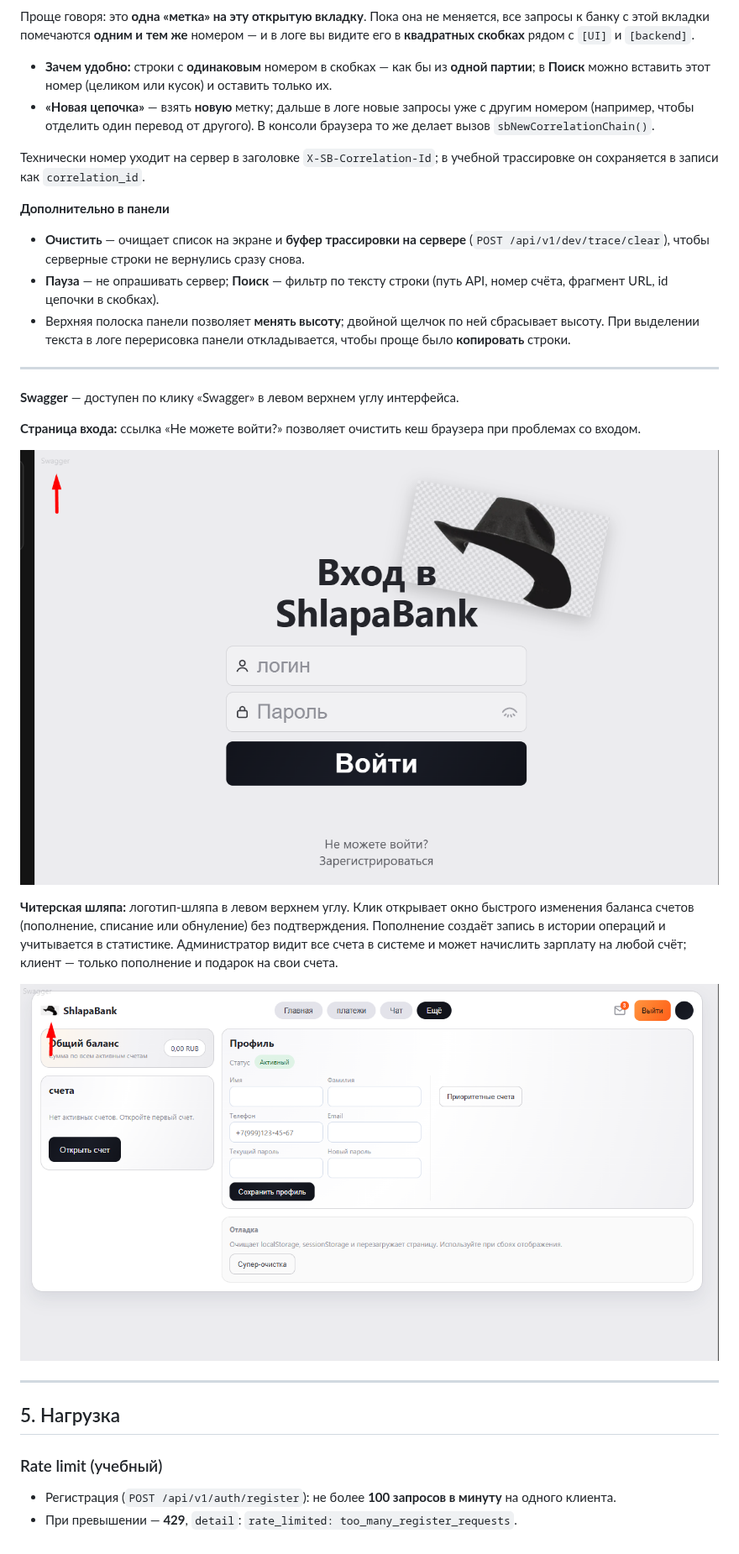
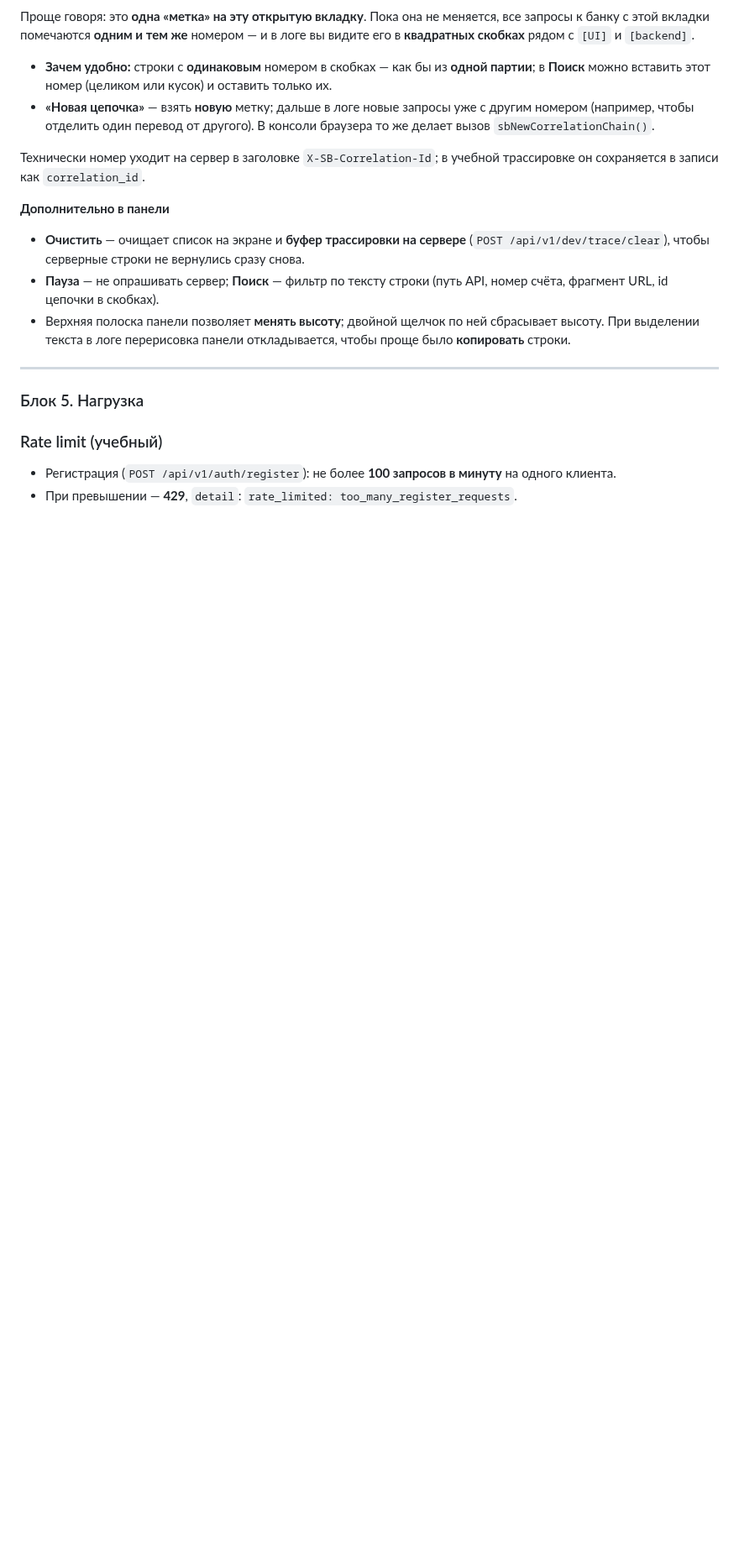
Before and after one commit to abramovalera/shlapabank, a Markdown page: README.md, the part around one of its changes. Shown at 84% size. Drawn GitHub-style; pictures changed too: docs/helpers/helper-ui.png, docs/helpers/swagger.png; blank space fills up the shorter version.

```diff
--- a/README.md
+++ b/README.md
@@ -669,19 +682,7 @@ docker compose up --build
 
 ---
 
-**Swagger** — доступен по клику «Swagger» в левом верхнем углу интерфейса.
-
-**Страница входа:** ссылка «Не можете войти?» позволяет очистить кеш браузера при проблемах со входом.
-
-![Swagger](docs/helpers/swagger.png)
-
-**Читерская шляпа:** логотип-шляпа в левом верхнем углу. Клик открывает окно быстрого изменения баланса счетов (пополнение, списание или обнуление) без подтверждения. Пополнение создаёт запись в истории операций и учитывается в статистике. Администратор видит все счета в системе и может начислить зарплату на любой счёт; клиент — только пополнение и подарок на свои счета.
-
-![Helper](docs/helpers/helper-ui.png)
-
----
-
-## 5. Нагрузка
+### Блок 5. Нагрузка
 
 ### Rate limit (учебный)
 
```
Also changed, not shown: other parts of README.md (+37 -24 lines), docs/helpers/helper-hat-location.png (added), 5 other files.
